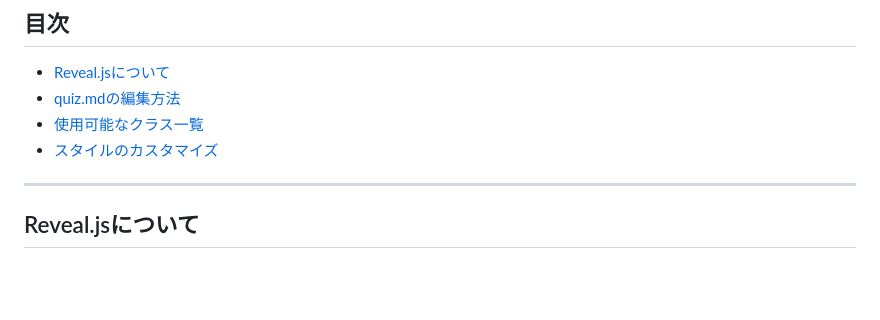
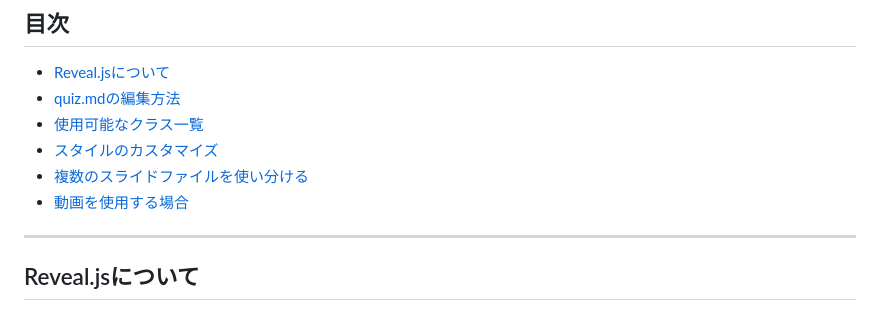
Before and after one commit to tiltpapa/reveal-thanksgiving, a Markdown page: CUSTOMIZE.md, the part around one of its changes. Drawn GitHub-style; blank space fills up the shorter version.

```diff
--- a/CUSTOMIZE.md
+++ b/CUSTOMIZE.md
@@ -8,6 +8,8 @@
 - [quiz.mdの編集方法](#quizmdの編集方法)
 - [使用可能なクラス一覧](#使用可能なクラス一覧)
 - [スタイルのカスタマイズ](#スタイルのカスタマイズ)
+- [複数のスライドファイルを使い分ける](#複数のスライドファイルを使い分ける)
+- [動画を使用する場合](#動画を使用する場合)
 
 ---
 
```
Also changed, not shown: other parts of CUSTOMIZE.md (+4 -2 lines).
